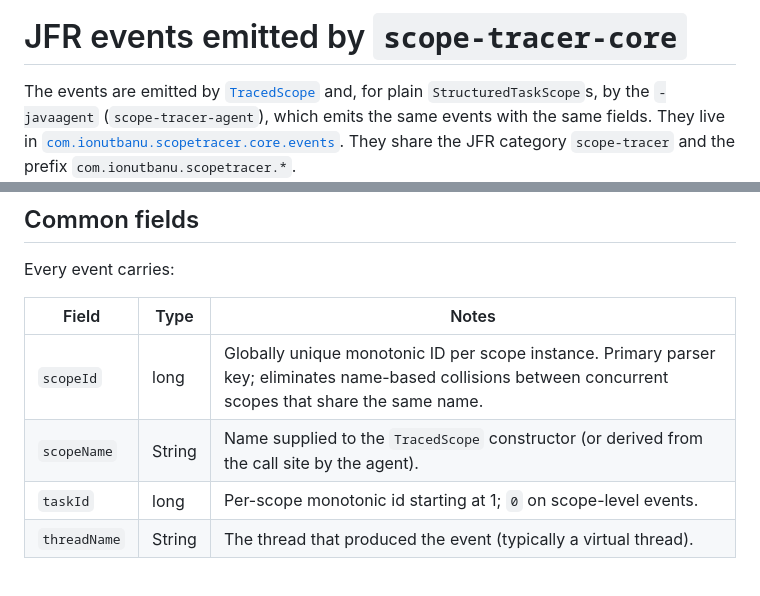
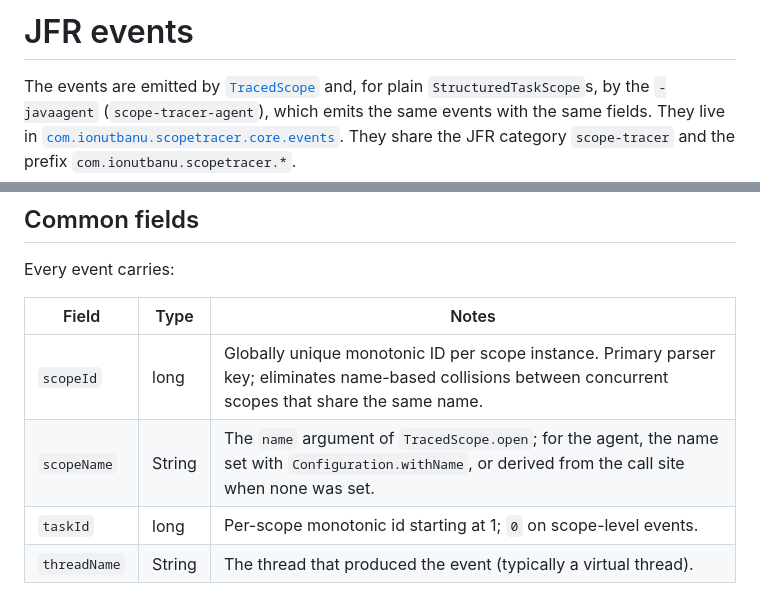
Before and after one commit to ionut-banu/scope-tracer, a Markdown page: docs/jfr-events.md, 2 parts joined by grey strips. GitHub-like rendering.

Commit message:
docs: event schema no longer says constructor; title covers both producers (#99)
Co-Authored-By: Claude Opus 5.5 <noreply@anthropic.com>

```diff
--- a/docs/jfr-events.md
+++ b/docs/jfr-events.md
@@ -1,4 +1,4 @@
-# JFR events emitted by `scope-tracer-core`
+# JFR events
 
 The events are emitted by [`TracedScope`](../scope-tracer-core/src/main/java/com/ionutbanu/scopetracer/core/TracedScope.java)
 and, for plain `StructuredTaskScope`s, by the `-javaagent` (`scope-tracer-agent`), which emits the same events with the same fields.
@@ -12,7 +12,7 @@ Every event carries:
 | Field        | Type   | Notes                                                                          |
 |--------------|--------|--------------------------------------------------------------------------------|
 | `scopeId`    | long   | Globally unique monotonic ID per scope instance. Primary parser key; eliminates name-based collisions between concurrent scopes that share the same name. |
-| `scopeName`  | String | Name supplied to the `TracedScope` constructor (or derived from the call site by the agent). |
+| `scopeName`  | String | The `name` argument of `TracedScope.open`; for the agent, the name set with `Configuration.withName`, or derived from the call site when none was set. |
 | `taskId`     | long   | Per-scope monotonic id starting at 1; `0` on scope-level events.              |
 | `threadName` | String | The thread that produced the event (typically a virtual thread).               |
 
```
Also changed, not shown: other parts of docs/jfr-events.md (+1 -1 lines).
